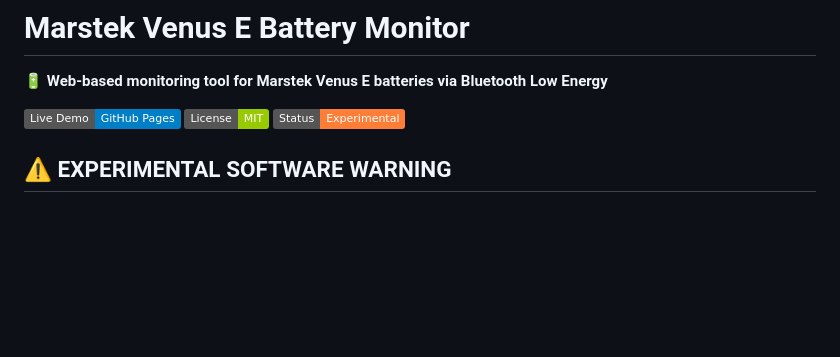
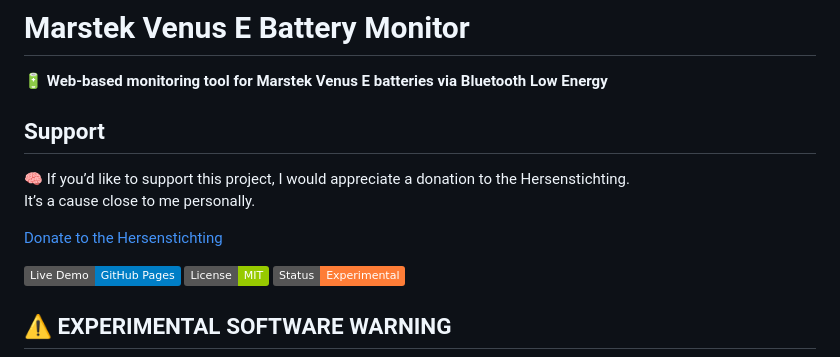
Before and after one commit to rweijnen/marstek-venus-monitor, a Markdown page: README.md, the part around the change. Drawn GitHub-style; badges without logos; blank space fills up the shorter version.

```diff
--- a/README.md
+++ b/README.md
@@ -1,6 +1,13 @@
 # Marstek Venus E Battery Monitor
 
 🔋 **Web-based monitoring tool for Marstek Venus E batteries via Bluetooth Low Energy**
+
+## Support
+
+🧠 If you’d like to support this project, I would appreciate a donation to the Hersenstichting.
+It’s a cause close to me personally.
+
+[Donate to the Hersenstichting](https://www.hersenstichting.nl/doe-mee/)
 
 [![Live Demo](https://img.shields.io/badge/Live%20Demo-GitHub%20Pages-blue)](https://rweijnen.github.io/marstek-venus-monitor/)
 [![License](https://img.shields.io/badge/License-MIT-green.svg)](LICENSE)
```
